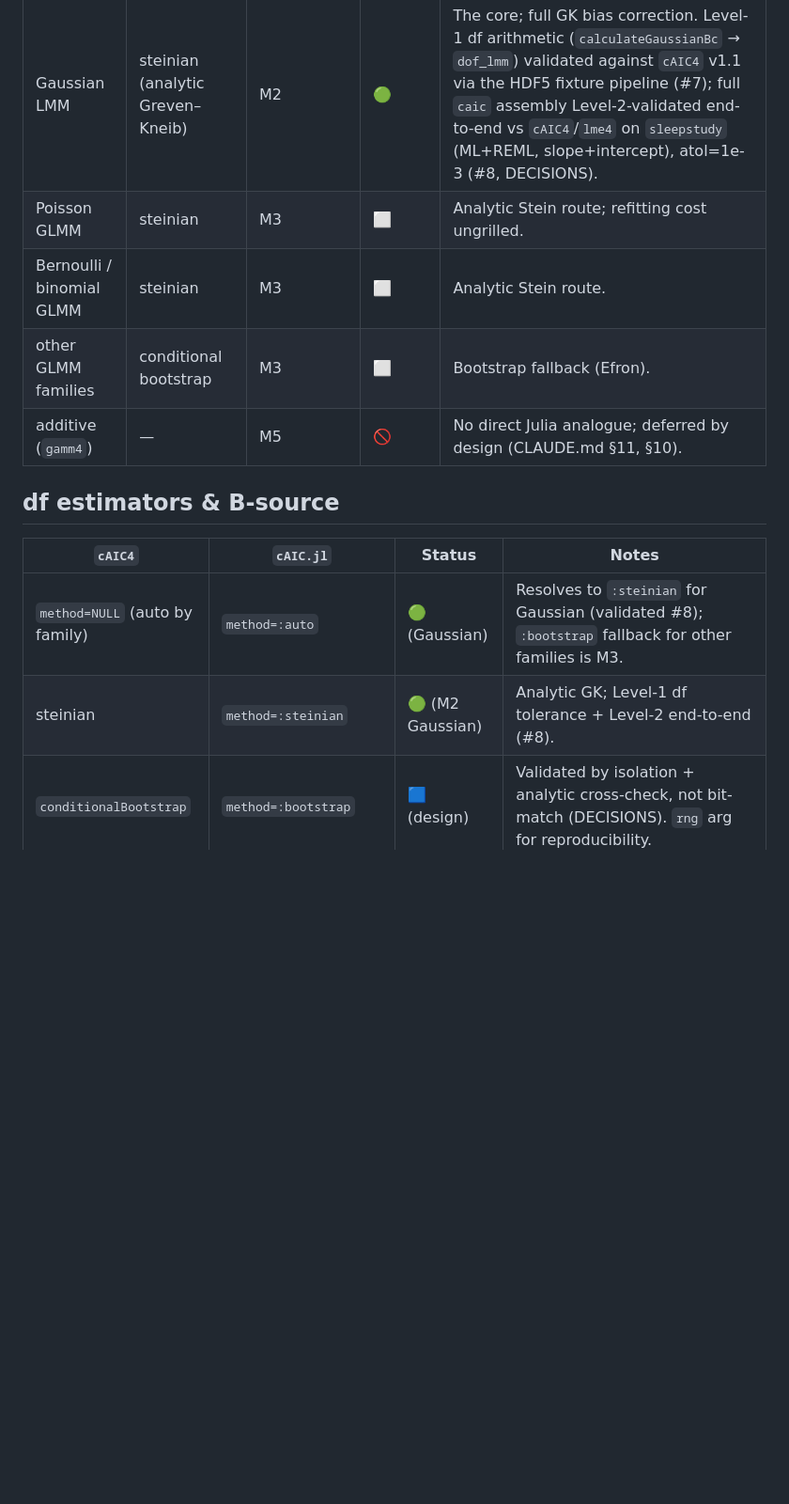
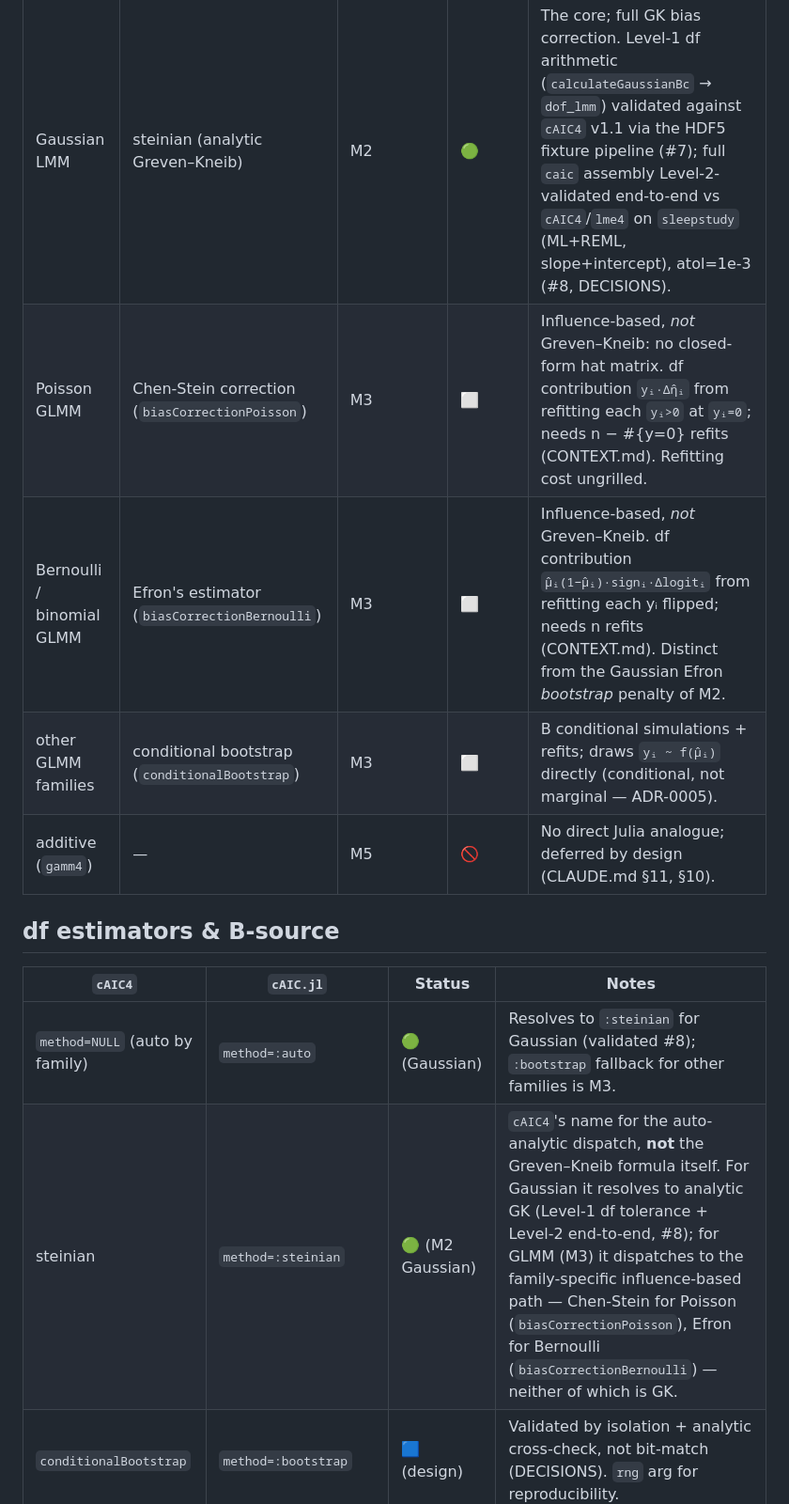
Before and after one commit to RMKruse/ConditionalAIC.jl, a Markdown page: PARITY.md, the part around the change. Shown at 94% size. Rendered like a GitHub page; blank space fills up the shorter version.

```diff
--- a/PARITY.md
+++ b/PARITY.md
@@ -49,9 +49,9 @@ Public surface verified against `cAIC4`'s `NAMESPACE` (2026-05-27): exports are
 | Family | `cAIC4` df route | `cAIC.jl` milestone | Status | Notes |
 |--------|------------------|---------------------|--------|-------|
 | Gaussian LMM | steinian (analytic Greven–Kneib) | M2 | 🟢 | The core; full GK bias correction. Level-1 df arithmetic (`calculateGaussianBc` → `dof_lmm`) validated against `cAIC4` v1.1 via the HDF5 fixture pipeline (#7); full `caic` assembly Level-2-validated end-to-end vs `cAIC4`/`lme4` on `sleepstudy` (ML+REML, slope+intercept), atol=1e-3 (#8, DECISIONS). |
-| Poisson GLMM | steinian | M3 | ⬜ | Analytic Stein route; refitting cost ungrilled. |
-| Bernoulli / binomial GLMM | steinian | M3 | ⬜ | Analytic Stein route. |
-| other GLMM families | conditional bootstrap | M3 | ⬜ | Bootstrap fallback (Efron). |
+| Poisson GLMM | Chen-Stein correction (`biasCorrectionPoisson`) | M3 | ⬜ | Influence-based, *not* Greven–Kneib: no closed-form hat matrix. df contribution `yᵢ·Δη̂ᵢ` from refitting each `yᵢ>0` at `yᵢ=0`; needs n − #{y=0} refits (CONTEXT.md). Refitting cost ungrilled. |
+| Bernoulli / binomial GLMM | Efron's estimator (`biasCorrectionBernoulli`) | M3 | ⬜ | Influence-based, *not* Greven–Kneib. df contribution `μ̂ᵢ(1−μ̂ᵢ)·signᵢ·Δlogitᵢ` from refitting each yᵢ flipped; needs n refits (CONTEXT.md). Distinct from the Gaussian Efron *bootstrap* penalty of M2. |
+| other GLMM families | conditional bootstrap (`conditionalBootstrap`) | M3 | ⬜ | B conditional simulations + refits; draws `yᵢ ~ f(μ̂ᵢ)` directly (conditional, not marginal — ADR-0005). |
 | additive (`gamm4`) | — | M5 | 🚫 | No direct Julia analogue; deferred by design (CLAUDE.md §11, §10). |
 
 ## df estimators & B-source
@@ -59,7 +59,7 @@ Public surface verified against `cAIC4`'s `NAMESPACE` (2026-05-27): exports are
 | `cAIC4` | `cAIC.jl` | Status | Notes |
 |---------|-----------|--------|-------|
 | `method=NULL` (auto by family) | `method=:auto` | 🟢 (Gaussian) | Resolves to `:steinian` for Gaussian (validated #8); `:bootstrap` fallback for other families is M3. |
-| steinian | `method=:steinian` | 🟢 (M2 Gaussian) | Analytic GK; Level-1 df tolerance + Level-2 end-to-end (#8). |
+| steinian | `method=:steinian` | 🟢 (M2 Gaussian) | `cAIC4`'s name for the auto-analytic dispatch, **not** the Greven–Kneib formula itself. For Gaussian it resolves to analytic GK (Level-1 df tolerance + Level-2 end-to-end, #8); for GLMM (M3) it dispatches to the family-specific influence-based path — Chen-Stein for Poisson (`biasCorrectionPoisson`), Efron for Bernoulli (`biasCorrectionBernoulli`) — neither of which is GK. |
 | `conditionalBootstrap` | `method=:bootstrap` | 🟦 (design) | Validated by isolation + analytic cross-check, not bit-match (DECISIONS). `rng` arg for reproducibility. |
 | `analytic=TRUE` (closed-form B) | `hessian=:analytic` | 🟢 | Default B-source; no derivative dependency. Level-2-validated (#8). |
 | `analytic=FALSE` (lifted lme4 Hessian) | `hessian=:forwarddiff` / `:finitediff` | 🟢 | No lme4 Hessian to lift in MM; B computed at cAIC-time (ADR-0002, #11). `:finitediff` self-drives FiniteDiff over MM's stable profiled objective and reproduces `analytic=FALSE` ρ to FD accuracy, Level-2-validated (atol=1e-3, DECISIONS); `:forwarddiff` rides the experimental ext, diverging by σ-freezing. No bit-match to `analytic=FALSE` (DECISIONS + ADR-0001). |
```
Also changed, not shown: CONTEXT.md (+31 -0 lines), docs/adr/0005-glmm-conditional-simulation.md (added, +53 -0 lines).
